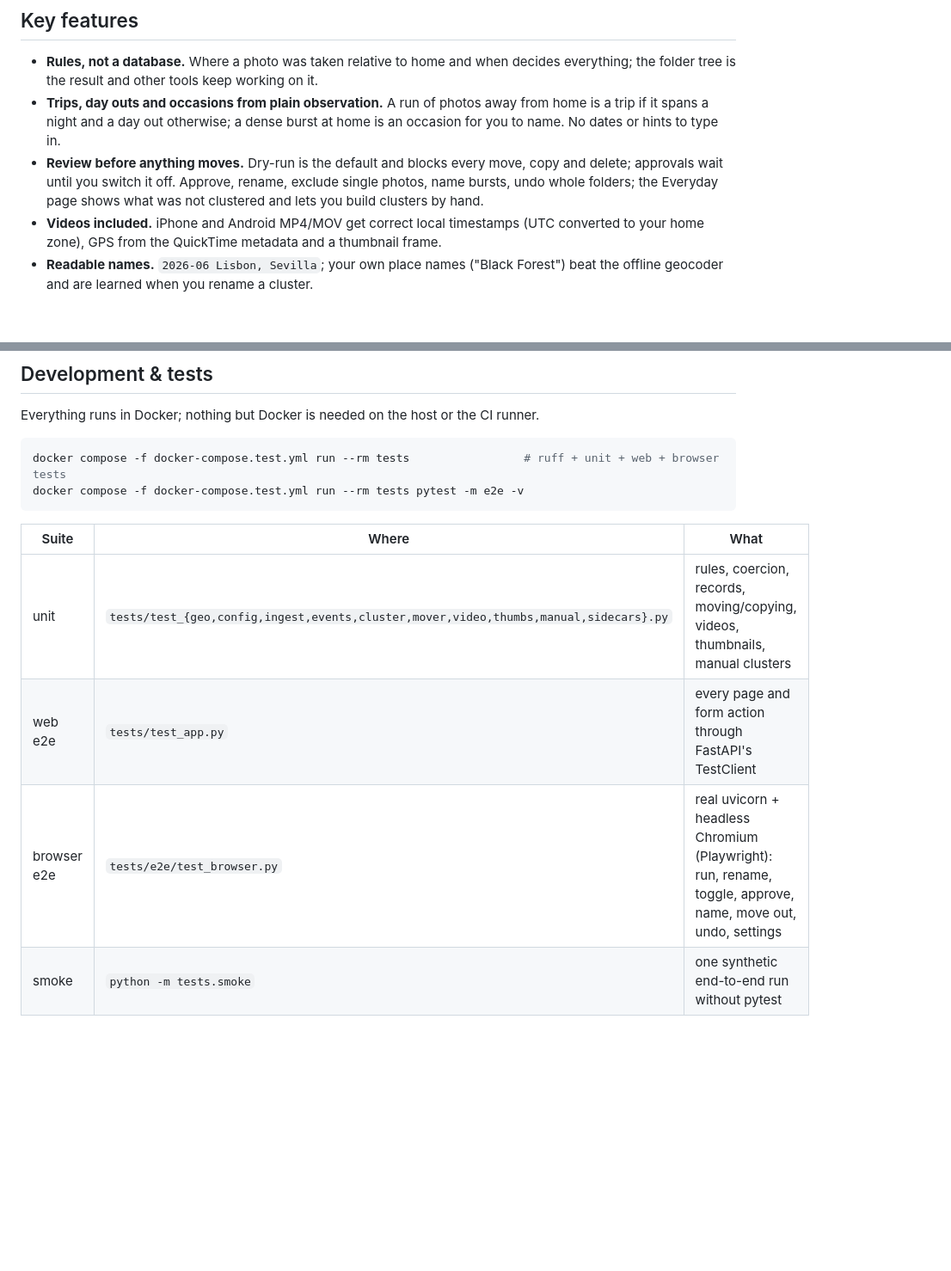
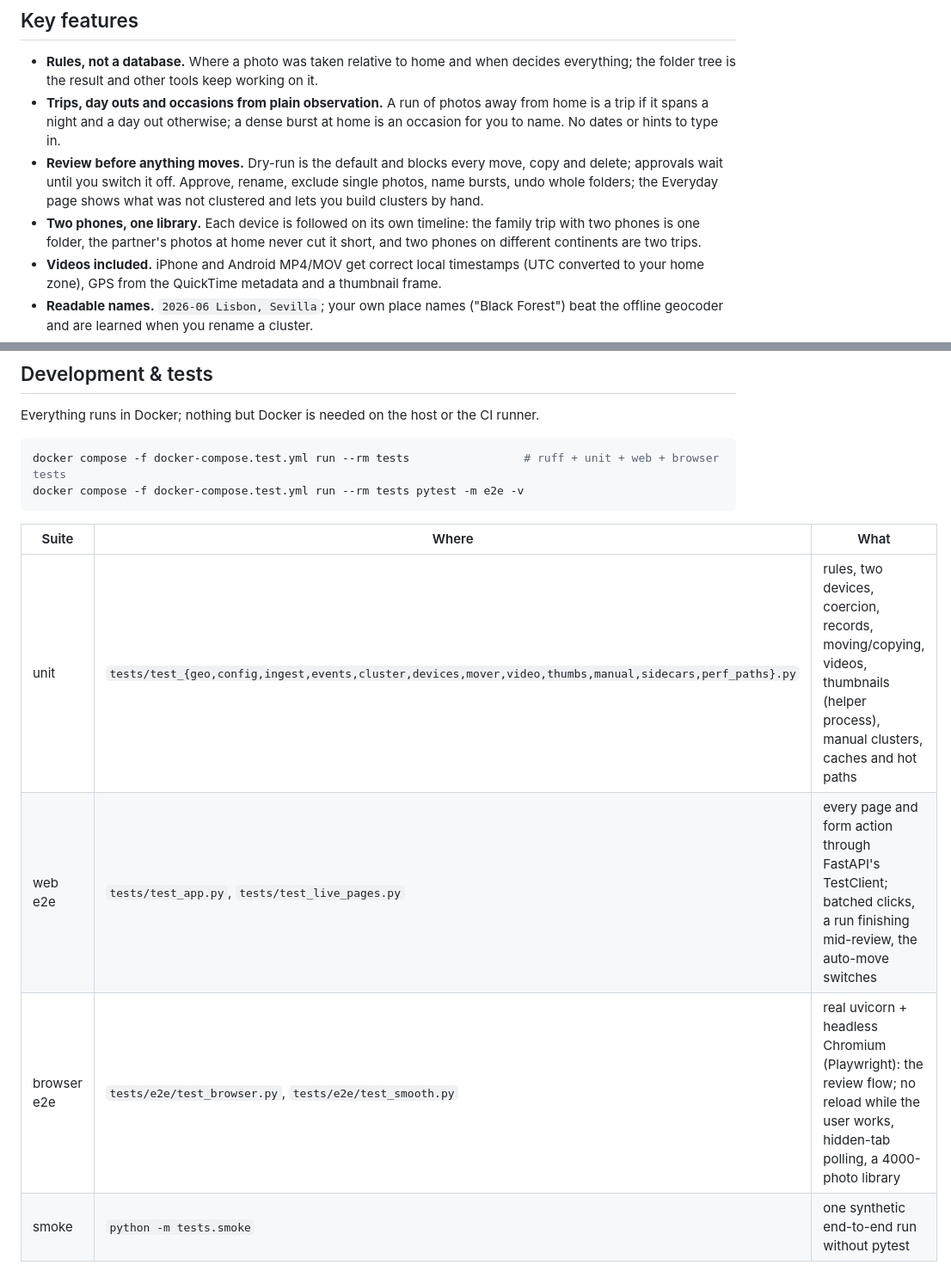
Before and after one commit to PhilippMundhenk/photosort, a Markdown page: README.md, 2 parts joined by grey strips. Shown at 86% size. Drawn GitHub-style; blank space fills up the shorter version.

Commit message:
Docs: device timelines, reload-free UI, thumbnail helper, cheap hot paths
Co-Authored-By: Claude Fable 5.1 <noreply@anthropic.com>

```diff
--- a/README.md
+++ b/README.md
@@ -25,6 +25,9 @@ inbox/camera/**.dng  ─┘                          sorted/_unnamed/2026-06-30
   delete; approvals wait until you switch it off. Approve, rename, exclude single photos, name
   bursts, undo whole folders; the Everyday page shows what was not clustered and lets you build
   clusters by hand.
+- **Two phones, one library.** Each device is followed on its own timeline: the family trip
+  with two phones is one folder, the partner's photos at home never cut it short, and two
+  phones on different continents are two trips.
 - **Videos included.** iPhone and Android MP4/MOV get correct local timestamps (UTC converted
   to your home zone), GPS from the QuickTime metadata and a thumbnail frame.
 - **Readable names.** `2026-06 Lisbon, Sevilla`; your own place names ("Black Forest") beat
@@ -141,9 +144,9 @@ docker compose -f docker-compose.test.yml run --rm tests pytest -m e2e -v
 
 | Suite | Where | What |
 |---|---|---|
-| unit | `tests/test_{geo,config,ingest,events,cluster,mover,video,thumbs,manual,sidecars}.py` | rules, coercion, records, moving/copying, videos, thumbnails, manual clusters |
-| web e2e | `tests/test_app.py` | every page and form action through FastAPI's TestClient |
-| browser e2e | `tests/e2e/test_browser.py` | real uvicorn + headless Chromium (Playwright): run, rename, toggle, approve, name, move out, undo, settings |
+| unit | `tests/test_{geo,config,ingest,events,cluster,devices,mover,video,thumbs,manual,sidecars,perf_paths}.py` | rules, two devices, coercion, records, moving/copying, videos, thumbnails (helper process), manual clusters, caches and hot paths |
+| web e2e | `tests/test_app.py`, `tests/test_live_pages.py` | every page and form action through FastAPI's TestClient; batched clicks, a run finishing mid-review, the auto-move switches |
+| browser e2e | `tests/e2e/test_browser.py`, `tests/e2e/test_smooth.py` | real uvicorn + headless Chromium (Playwright): the review flow; no reload while the user works, hidden-tab polling, a 4000-photo library |
 | smoke | `python -m tests.smoke` | one synthetic end-to-end run without pytest |
 
 Locally without Docker (needs exiftool and `playwright install chromium`):
```
Also changed, not shown: docs/DESIGN.md (+42 -2 lines).
